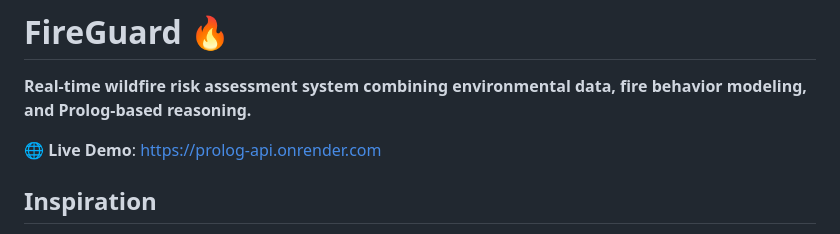
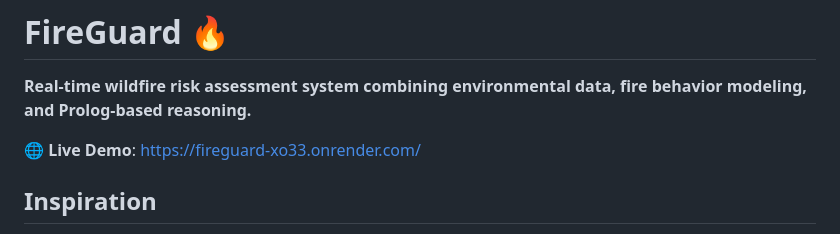
Before and after one commit to SiddharthaSomalinga/FireGuard, a Markdown page: README.md, the part around the change. Drawn GitHub-style.

Commit message:
updated readme with correct link

```diff
--- a/README.md
+++ b/README.md
@@ -2,7 +2,7 @@
 
 **Real-time wildfire risk assessment system combining environmental data, fire behavior modeling, and Prolog-based reasoning.**
 
-🌐 **Live Demo**: [https://prolog-api.onrender.com](https://prolog-api.onrender.com)
+🌐 **Live Demo**: [https://fireguard-xo33.onrender.com/](https://fireguard-xo33.onrender.com/)
 
 ## Inspiration
 
```
